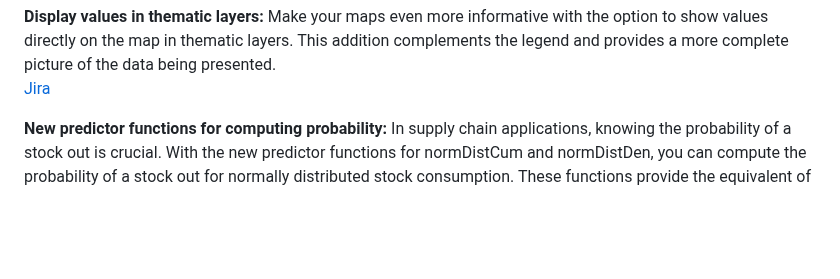
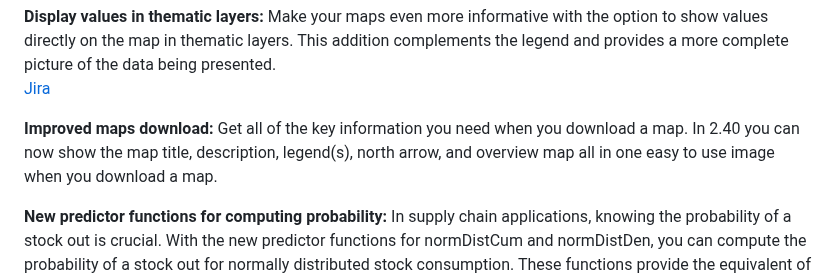
Before and after one commit to dhis2/dhis2-releases, a Markdown page: releases/2.40/ReleaseNote-2.40.md, the part around the change. Drawn GitHub-style; blank space fills up the shorter version.

```diff
--- a/releases/2.40/ReleaseNote-2.40.md
+++ b/releases/2.40/ReleaseNote-2.40.md
@@ -22,6 +22,8 @@
 
 **Display values in thematic layers:** Make your maps even more informative with the option to show values directly on the map in thematic layers. This addition complements the legend and provides a more complete picture of the data being presented.
 [Jira](https://jira.dhis2.org/browse/DHIS2-13356)
+
+**Improved maps download:** Get all of the key information you need when you download a map. In 2.40 you can now show the map title, description, legend(s), north arrow, and overview map all in one easy to use image when you download a map.
 
 **New predictor functions for computing probability:** In supply chain applications, knowing the probability of a stock out is crucial. With the new predictor functions for normDistCum and normDistDen, you can compute the probability of a stock out for normally distributed stock consumption. These functions provide the equivalent of Excel NORM.DIST() and LibreOffice NORMDIST() and allow you to calculate the probability density function (PDF) and cumulative distribution function (CDF) for a given mean and standard deviation.
 [Jira](https://dhis2.atlassian.net/browse/DHIS2-14714)
```
